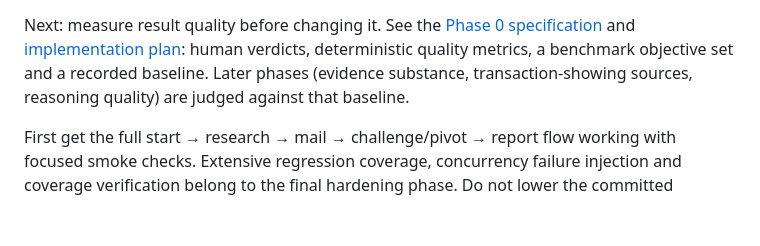
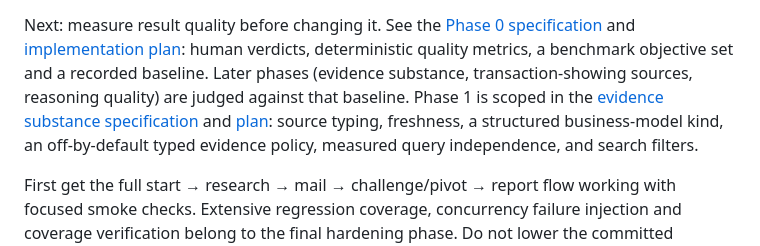
Before and after one commit to mrfaco/opportunity-finder, a Markdown page: NEXT_STEPS.md, the part around the change. Drawn GitHub-style; blank space fills up the shorter version.

Commit message:
docs(discovery): specify and plan evidence substance (roadmap Phase 1)
Scope the phase that makes the acceptance gate judge what kind of source a
proposal cites and how old it is: deterministic source typing from versioned
rules in git, published_at extraction for pages and PDFs, a structured
business_model_kind on the Proposal, an off-by-default typed evidence policy
and a measured query-novelty threshold in DiscoveryConfig 1.3, country,
language and recency search filters, a one-slot search_auto fallback, and
QualityMetrics 1.1. The stricter policy becomes the default only after a
benchmark comparison against the Phase 0 baseline.

Co-Authored-By: Claude Fable 5.1 <noreply@anthropic.com>
Claude-Session: https://claude.ai/code/session_01S9J6QsvH6LAAnkvqNS75Jn

```diff
--- a/NEXT_STEPS.md
+++ b/NEXT_STEPS.md
@@ -17,7 +17,11 @@ Next: measure result quality before changing it. See the
 and [implementation plan](docs/superpowers/plans/2026-11-05-discovery-quality-measurement-plan.md):
 human verdicts, deterministic quality metrics, a benchmark objective set and a
 recorded baseline. Later phases (evidence substance, transaction-showing
-sources, reasoning quality) are judged against that baseline.
+sources, reasoning quality) are judged against that baseline. Phase 1 is
+scoped in the [evidence substance specification](docs/superpowers/specs/2026-11-05-evidence-substance-design.md)
+and [plan](docs/superpowers/plans/2026-11-05-evidence-substance-plan.md):
+source typing, freshness, a structured business-model kind, an off-by-default
+typed evidence policy, measured query independence, and search filters.
 
 First get the full start → research → mail → challenge/pivot → report flow
 working with focused smoke checks. Extensive regression coverage, concurrency
```
Also changed, not shown: 2 other files.
